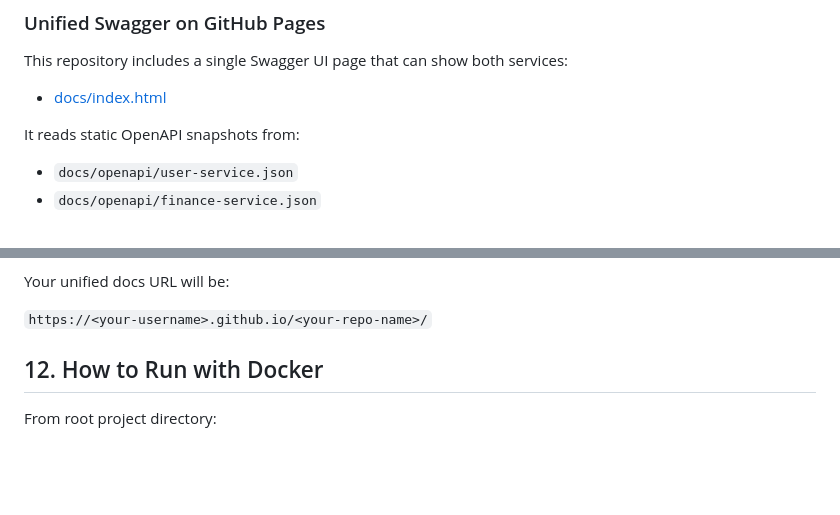
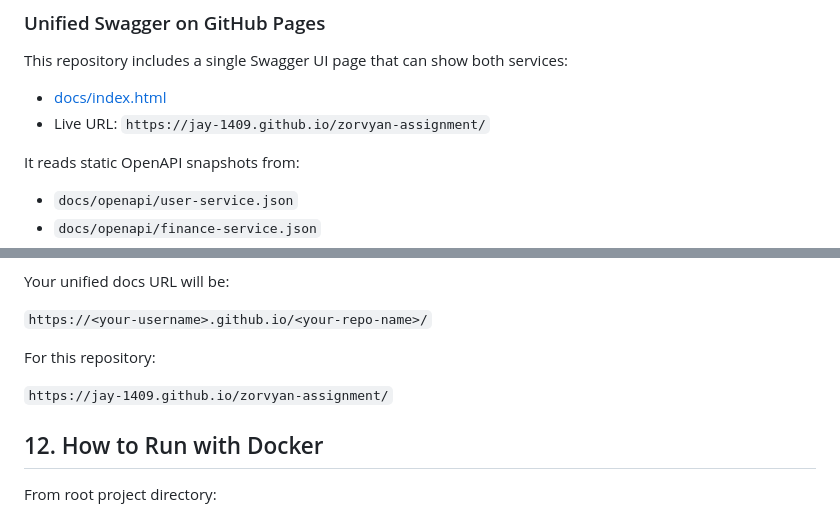
Before and after one commit to Jay-1409/zorvyan-assignment, a Markdown page: README.md, 2 parts joined by grey strips. Drawn GitHub-style; blank space fills up the shorter version.

Commit message:
docs(readme.md update to include api doc url

```diff
--- a/README.md
+++ b/README.md
@@ -353,6 +353,7 @@ Default users:
 This repository includes a single Swagger UI page that can show both services:
 
 - [docs/index.html](docs/index.html)
+- Live URL: `https://jay-1409.github.io/zorvyan-assignment/`
 
 It reads static OpenAPI snapshots from:
 
@@ -375,6 +376,10 @@ Then commit/push `docs/` and enable GitHub Pages:
 Your unified docs URL will be:
 
 `https://<your-username>.github.io/<your-repo-name>/`
+
+For this repository:
+
+`https://jay-1409.github.io/zorvyan-assignment/`
 
 ## 12. How to Run with Docker
 
```
